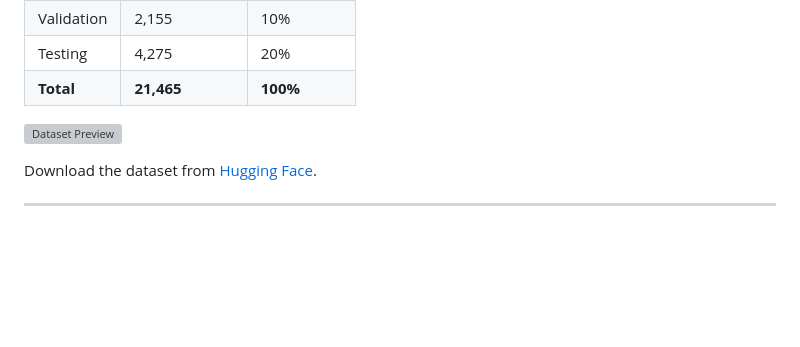
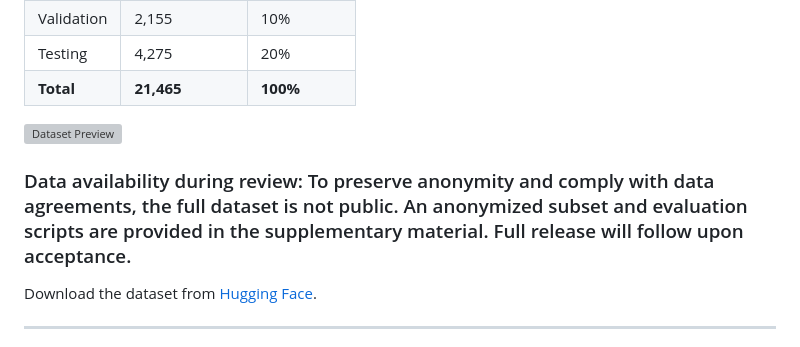
Before and after one commit to anonymousgenai/vhsmarker, a Markdown page: README.md, the part around the change. GitHub-like rendering; blank space fills up the shorter version; grey boxes are pictures that could not be loaded.

Commit message:
- Read Me update

```diff
--- a/README.md
+++ b/README.md
@@ -37,6 +37,8 @@ We present VHSMarker, a web-based annotation tool that enables rapid and standar
 | **Total**  | **21,465**     | **100%**   |
 
 ![Dataset Preview](docs/assets/resources/imgs/dspreview.png)
+
+### Data availability during review: To preserve anonymity and comply with data agreements, the full dataset is not public. An anonymized subset and evaluation scripts are provided in the supplementary material. Full release will follow upon acceptance.
 
 Download the dataset from [Hugging Face](https://huggingface.co/datasets/gen-ai-researcher/vhs_dogheart_db).
 
```
